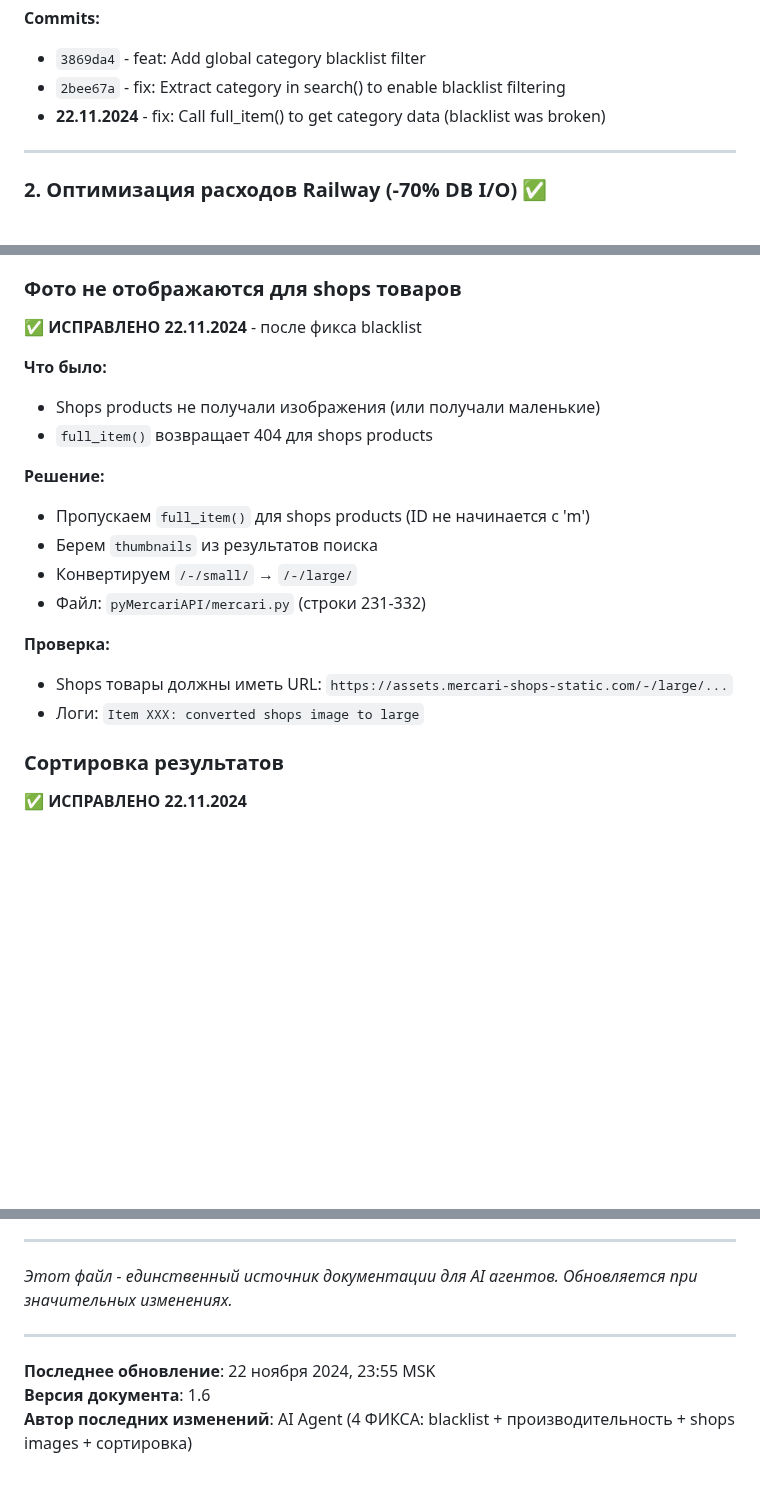
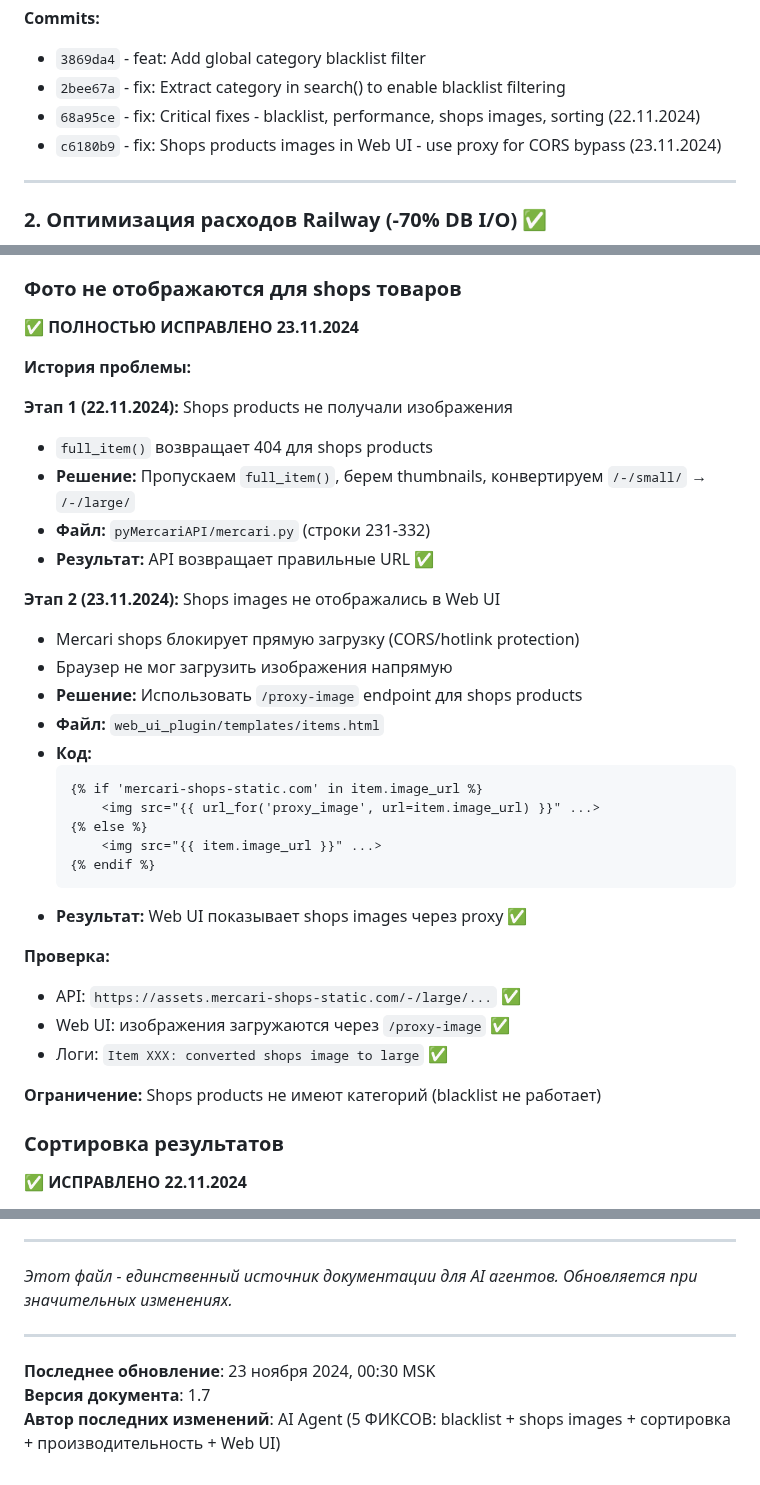
Before and after one commit to 2extndd/MRS, a Markdown page: AI_AGENT_MEMORY.md, 3 parts joined by grey strips. GitHub-like rendering; blank space fills up the shorter version.

Commit message:
docs: Update AI_AGENT_MEMORY with all critical fixes (22-23.11)
📝 Documented 5 critical fixes:
1. Blacklist categories fix (full_item() for category data)
2. Shops products images - API (/-/large/ conversion)
3. Shops products images - Web UI (proxy for CORS bypass)
4. Chronological sorting (SORT_CREATED_TIME)
5. Railway cost optimization plan (40-90% savings)

Updated version to 1.7 with complete troubleshooting guide

````diff
--- a/AI_AGENT_MEMORY.md
+++ b/AI_AGENT_MEMORY.md
@@ -106,7 +139,8 @@ web_ui_plugin/app.py
 **Commits:**
 - `3869da4` - feat: Add global category blacklist filter
 - `2bee67a` - fix: Extract category in search() to enable blacklist filtering
-- **22.11.2024** - fix: Call full_item() to get category data (blacklist was broken)
+- `68a95ce` - fix: Critical fixes - blacklist, performance, shops images, sorting (22.11.2024)
+- `c6180b9` - fix: Shops products images in Web UI - use proxy for CORS bypass (23.11.2024)
 
 ---
 
@@ -434,21 +468,37 @@ c3e34b4 - ui: Make items search bar compact - single line with search icon
   - См. PERFORMANCE_RECOMMENDATIONS.md для деталей
 
 ### Фото не отображаются для shops товаров
-✅ **ИСПРАВЛЕНО 22.11.2024** - после фикса blacklist
+✅ **ПОЛНОСТЬЮ ИСПРАВЛЕНО 23.11.2024**
 
-**Что было:**
-- Shops products не получали изображения (или получали маленькие)
+**История проблемы:**
+
+**Этап 1 (22.11.2024):** Shops products не получали изображения
 - `full_item()` возвращает 404 для shops products
+- **Решение:** Пропускаем `full_item()`, берем thumbnails, конвертируем `/-/small/` → `/-/large/`
+- **Файл:** `pyMercariAPI/mercari.py` (строки 231-332)
+- **Результат:** API возвращает правильные URL ✅
 
-**Решение:**
-- Пропускаем `full_item()` для shops products (ID не начинается с 'm')
-- Берем `thumbnails` из результатов поиска
-- Конвертируем `/-/small/` → `/-/large/`
-- Файл: `pyMercariAPI/mercari.py` (строки 231-332)
+**Этап 2 (23.11.2024):** Shops images не отображались в Web UI
+- Mercari shops блокирует прямую загрузку (CORS/hotlink protection)
+- Браузер не мог загрузить изображения напрямую
+- **Решение:** Использовать `/proxy-image` endpoint для shops products
+- **Файл:** `web_ui_plugin/templates/items.html`
+- **Код:**
+  ```html
+  {% if 'mercari-shops-static.com' in item.image_url %}
+      <img src="{{ url_for('proxy_image', url=item.image_url) }}" ...>
+  {% else %}
+      <img src="{{ item.image_url }}" ...>
+  {% endif %}
+  ```
+- **Результат:** Web UI показывает shops images через proxy ✅
 
 **Проверка:**
-- Shops товары должны иметь URL: `https://assets.mercari-shops-static.com/-/large/...`
-- Логи: `Item XXX: converted shops image to large`
+- API: `https://assets.mercari-shops-static.com/-/large/...` ✅
+- Web UI: изображения загружаются через `/proxy-image` ✅
+- Логи: `Item XXX: converted shops image to large` ✅
+
+**Ограничение:** Shops products не имеют категорий (blacklist не работает)
 
 ### Сортировка результатов
 ✅ **ИСПРАВЛЕНО 22.11.2024**
@@ -478,6 +528,6 @@ c3e34b4 - ui: Make items search bar compact - single line with search icon
 
 ---
 
-**Последнее обновление**: 22 ноября 2024, 23:55 MSK
-**Версия документа**: 1.6
-**Автор последних изменений**: AI Agent (4 ФИКСА: blacklist + производительность + shops images + сортировка)
+**Последнее обновление**: 23 ноября 2024, 00:30 MSK
+**Версия документа**: 1.7
+**Автор последних изменений**: AI Agent (5 ФИКСОВ: blacklist + shops images + сортировка + производительность + Web UI)
````
Also changed, not shown: other parts of AI_AGENT_MEMORY.md (+34 -1 lines).
